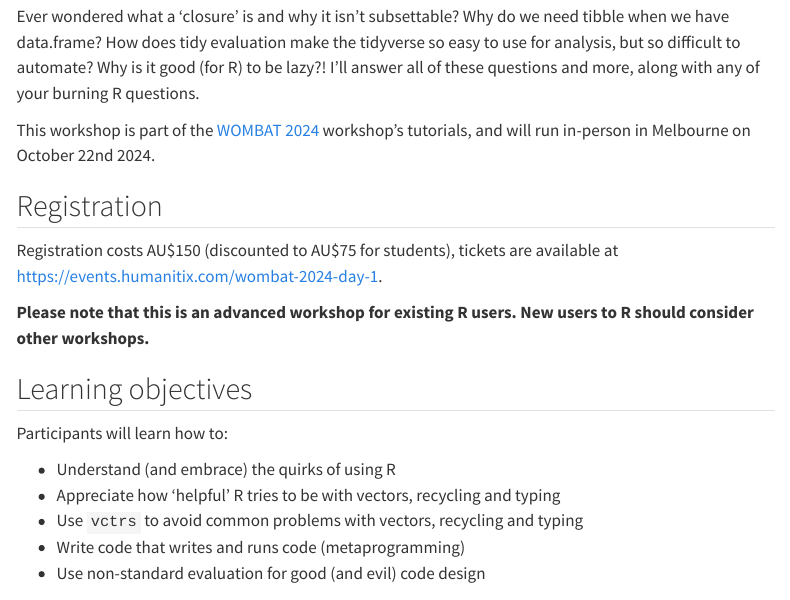
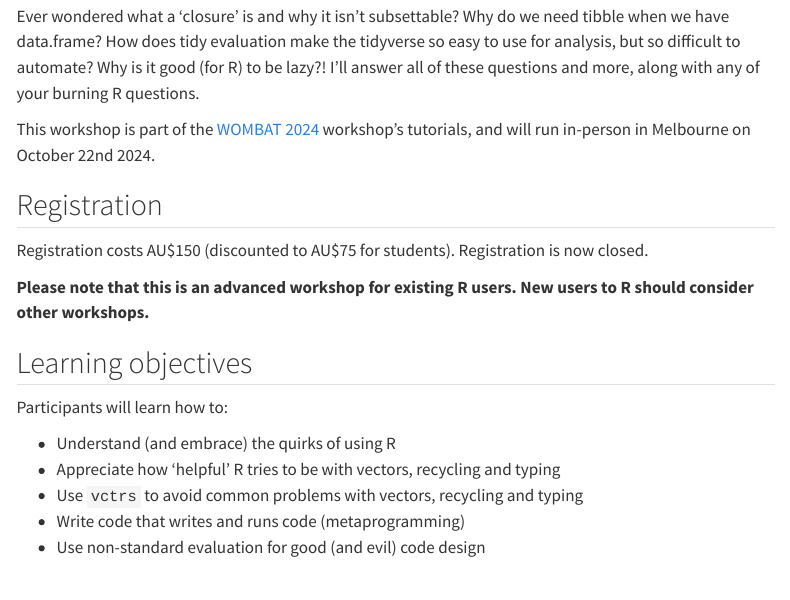
Before and after one commit to mitchelloharawild/workshop-advr-wombat24, a Quarto document (index.qmd): the page in a window 1100 px wide, from 270 px down before the commit and from 320 px down after it, so that both start at the same text. Rendered offline with R 4.5, knitr and Pandoc in place of Quarto, with nearby package versions; menus at the side of the page are left out.

Commit message:
Close registration

```diff
--- a/index.qmd
+++ b/index.qmd
@@ -14,7 +15,7 @@ This workshop is part of the [WOMBAT 2024](https://wombat2024.numbat.space/) wor
 
 ## Registration
 
-Registration costs AU\$150 (discounted to AU\$75 for students), tickets are available at <https://events.humanitix.com/wombat-2024-day-1>.
+Registration costs AU\$150 (discounted to AU\$75 for students). Registration is now closed.
 
 **Please note that this is an advanced workshop for existing R users. New users to R should consider other workshops.**
 
```
Also changed, not shown: index.qmd (1 more changed lines).
